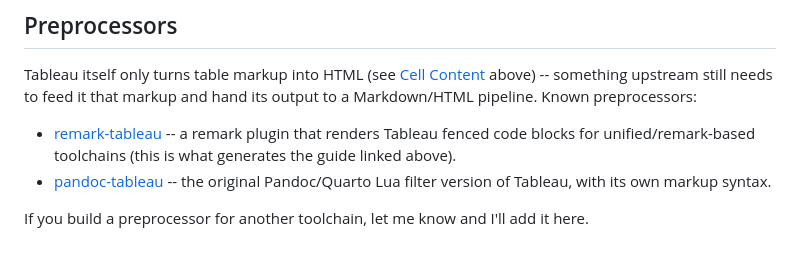
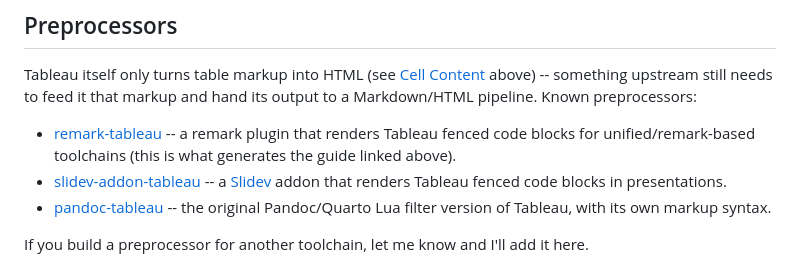
Before and after one commit to pragdave/ts-tableau, a Markdown page: README.md, the part around the change. Rendered like a GitHub page.

Commit message:
Add slidev-addon-tableau to the preprocessor list
Co-Authored-By: Claude Opus 5 <noreply@anthropic.com>

```diff
--- a/README.md
+++ b/README.md
@@ -103,6 +103,9 @@ preprocessors:
   remark plugin that renders Tableau fenced code blocks for
   unified/remark-based toolchains (this is what generates the guide
   linked above).
+* [slidev-addon-tableau](https://github.com/pragdave/slidev-addon-tableau)
+  -- a [Slidev](https://sli.dev) addon that renders Tableau fenced code
+  blocks in presentations.
 * [pandoc-tableau](https://github.com/pragdave/pandoc-tableau) -- the
   original Pandoc/Quarto Lua filter version of Tableau, with its own
   markup syntax.
```
